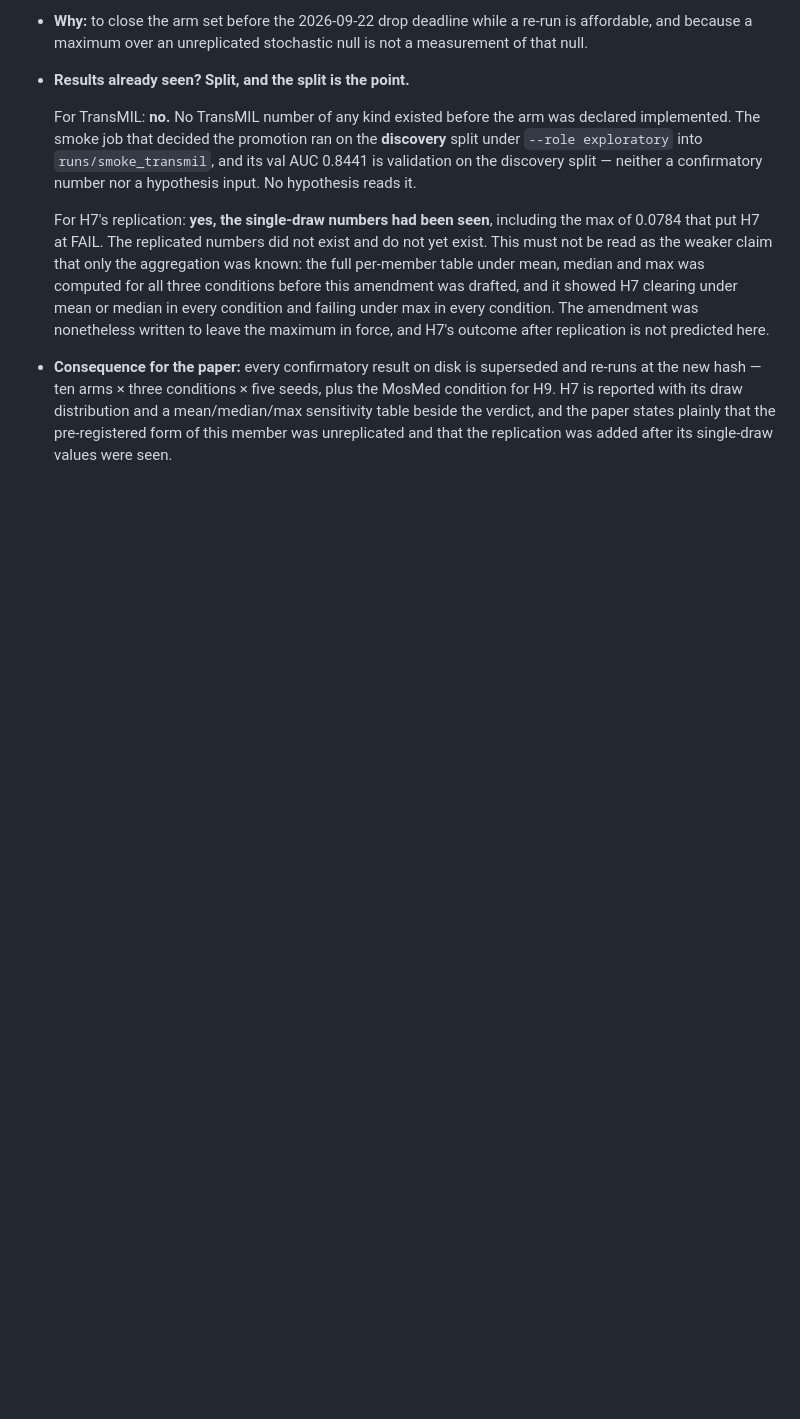
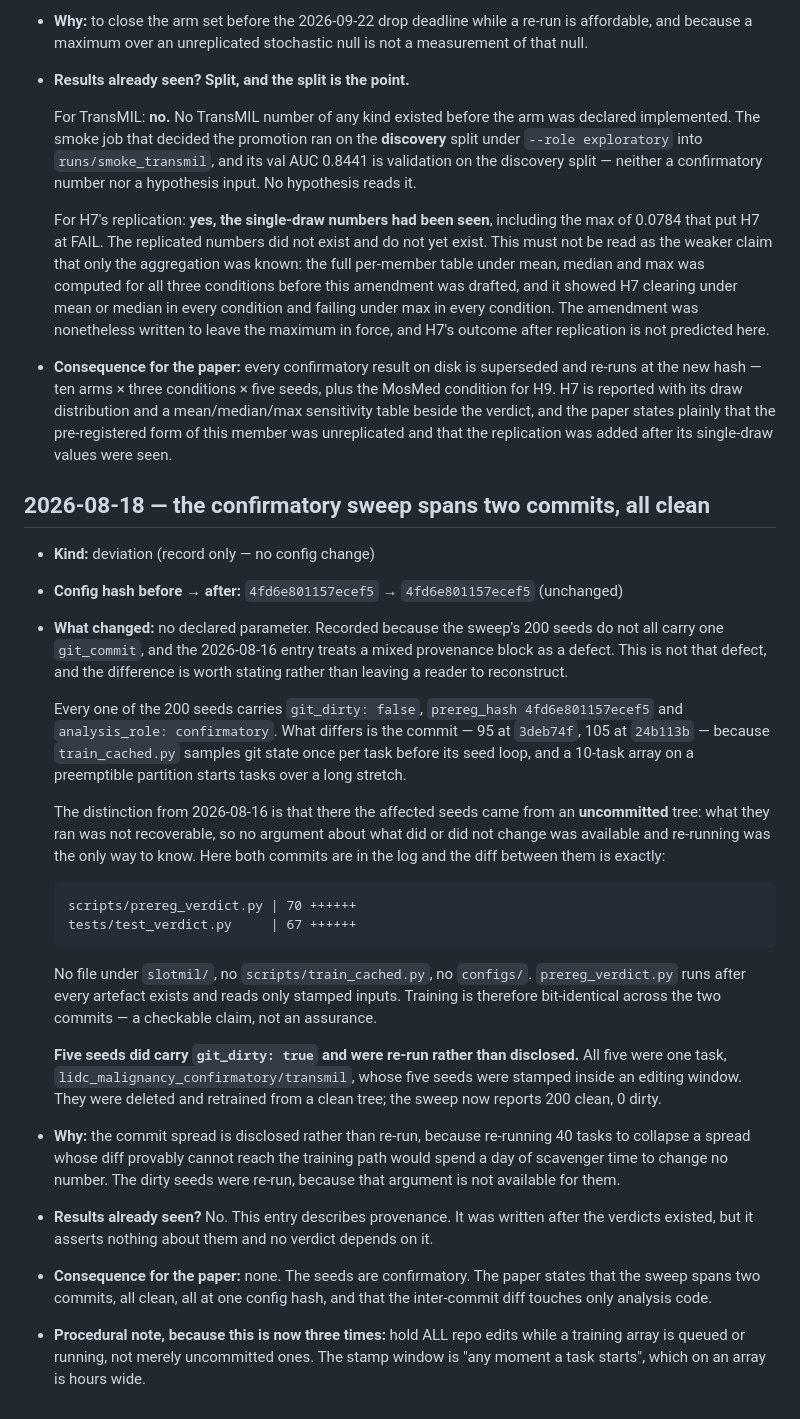
Before and after one commit to BhaveshThapar/SlotMIL, a Markdown page: AMENDMENTS.md, the part around the change. GitHub-like rendering; blank space fills up the shorter version.

Commit message:
Disclose the sweep's commit spread instead of re-running it
The 200 confirmatory seeds carry two commits, 95 at 3deb74f and 105 at
24b113b, because train_cached.py samples git state once per task and a
10-task array on a preemptible partition starts tasks over hours. The
2026-08-16 entry treats mixed provenance as a defect, so the difference
needs stating rather than leaving a reader to reconstruct it.

It is not the same defect. There the seeds came from an uncommitted tree,
so what they ran was unrecoverable and re-running was the only way to know.
Here both commits are in the log and the diff between them is
prereg_verdict.py and its tests -- no slotmil/, no train_cached.py, no
configs/. prereg_verdict.py runs after every artefact exists and reads only
stamped inputs, so training is bit-identical across the two. That is
checkable, which is the whole difference.

Five seeds that DID carry git_dirty:true were re-run rather than disclosed,
because the argument above is not available for them. All five were one
task -- malignancy/transmil -- stamped inside an editing window. The sweep
now reports 200 clean, 0 dirty.

```diff
--- a/AMENDMENTS.md
+++ b/AMENDMENTS.md
@@ -1189,3 +1189,53 @@ here, and the paper reports them whether or not H7 clears:
   mean/median/max sensitivity table beside the verdict, and the paper states
   plainly that the pre-registered form of this member was unreplicated and that
   the replication was added after its single-draw values were seen.
+
+## 2026-08-18 — the confirmatory sweep spans two commits, all clean
+
+- **Kind:** deviation (record only — no config change)
+- **Config hash before → after:** `4fd6e801157ecef5` → `4fd6e801157ecef5` (unchanged)
+- **What changed:** no declared parameter. Recorded because the sweep's 200 seeds
+  do not all carry one `git_commit`, and the 2026-08-16 entry treats a mixed
+  provenance block as a defect. This is not that defect, and the difference is
+  worth stating rather than leaving a reader to reconstruct.
+
+  Every one of the 200 seeds carries `git_dirty: false`, `prereg_hash
+  4fd6e801157ecef5` and `analysis_role: confirmatory`. What differs is the
+  commit — 95 at `3deb74f`, 105 at `24b113b` — because `train_cached.py` samples
+  git state once per task before its seed loop, and a 10-task array on a
+  preemptible partition starts tasks over a long stretch.
+
+  The distinction from 2026-08-16 is that there the affected seeds came from an
+  **uncommitted** tree: what they ran was not recoverable, so no argument about
+  what did or did not change was available and re-running was the only way to
+  know. Here both commits are in the log and the diff between them is exactly:
+
+      scripts/prereg_verdict.py | 70 ++++++
+      tests/test_verdict.py     | 67 ++++++
+
+  No file under `slotmil/`, no `scripts/train_cached.py`, no `configs/`.
+  `prereg_verdict.py` runs after every artefact exists and reads only stamped
+  inputs. Training is therefore bit-identical across the two commits — a
+  checkable claim, not an assurance.
+
+  **Five seeds did carry `git_dirty: true` and were re-run rather than
+  disclosed.** All five were one task, `lidc_malignancy_confirmatory/transmil`,
+  whose five seeds were stamped inside an editing window. They were deleted and
+  retrained from a clean tree; the sweep now reports 200 clean, 0 dirty.
+
+- **Why:** the commit spread is disclosed rather than re-run, because re-running
+  40 tasks to collapse a spread whose diff provably cannot reach the training
+  path would spend a day of scavenger time to change no number. The dirty seeds
+  were re-run, because that argument is not available for them.
+
+- **Results already seen?** No. This entry describes provenance. It was written
+  after the verdicts existed, but it asserts nothing about them and no verdict
+  depends on it.
+
+- **Consequence for the paper:** none. The seeds are confirmatory. The paper
+  states that the sweep spans two commits, all clean, all at one config hash,
+  and that the inter-commit diff touches only analysis code.
+
+- **Procedural note, because this is now three times:** hold ALL repo edits while
+  a training array is queued or running, not merely uncommitted ones. The stamp
+  window is "any moment a task starts", which on an array is hours wide.
```
